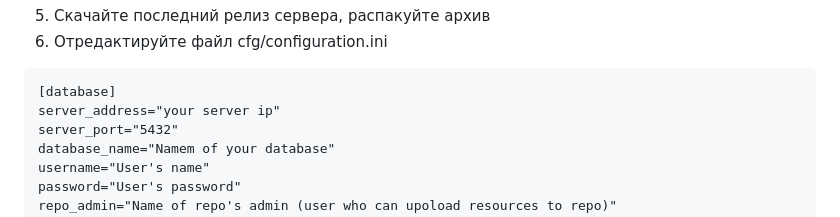
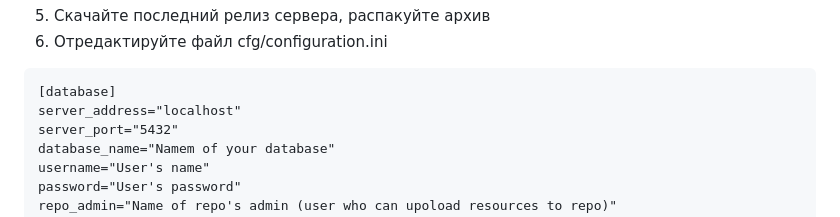
Before and after one commit to mrglaster/HLDS-Package-Manager-SERVER, a Markdown page: README.md, the part around the change. Rendered like a GitHub page.

````diff
--- a/README.md
+++ b/README.md
@@ -346,7 +346,7 @@ sudo -u postgres createuser -d -r -e username --pwprompt
 
 ```
 [database]
-server_address="your server ip"
+server_address="localhost"
 server_port="5432"
 database_name="Namem of your database"
 username="User's name"
````
